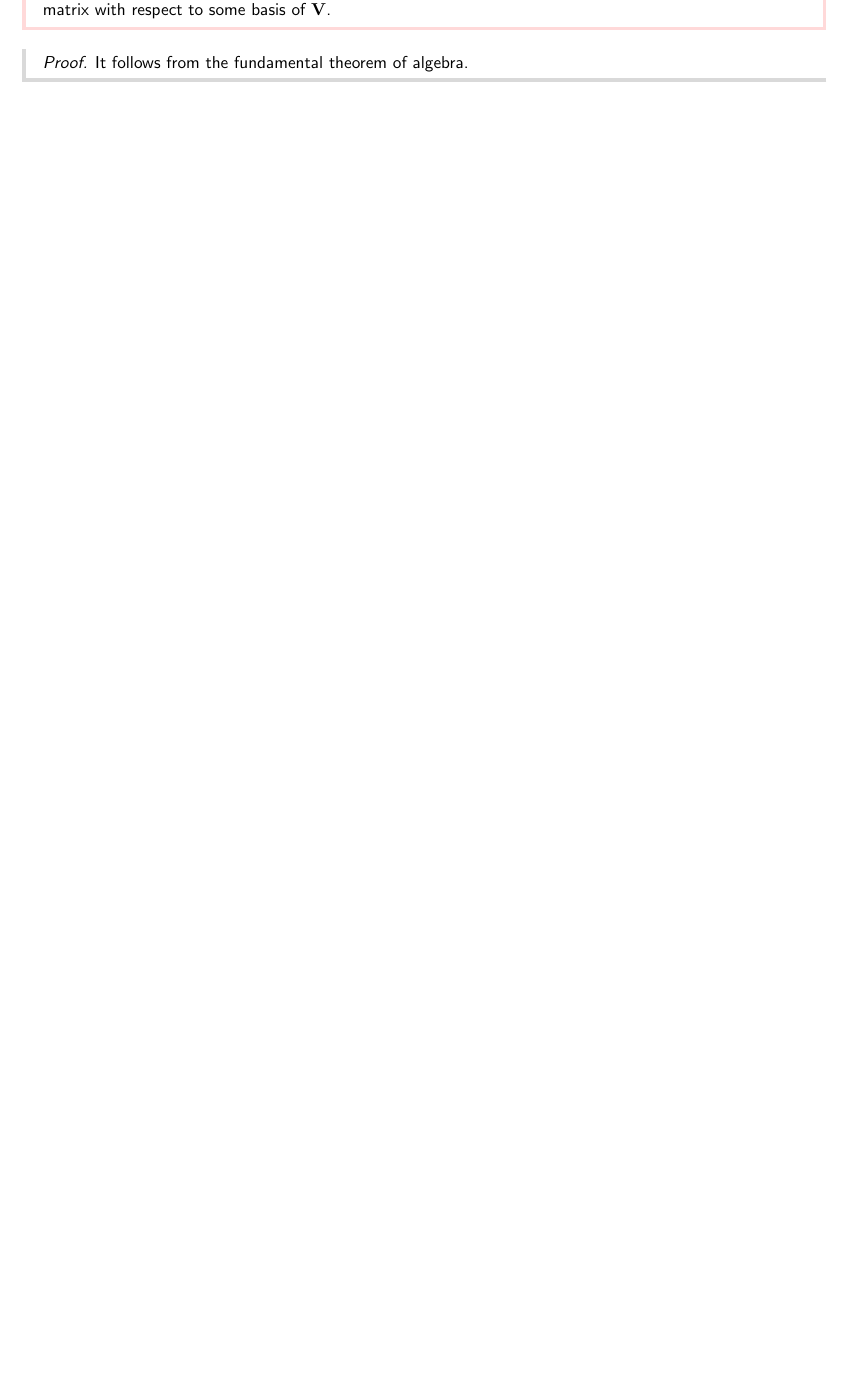
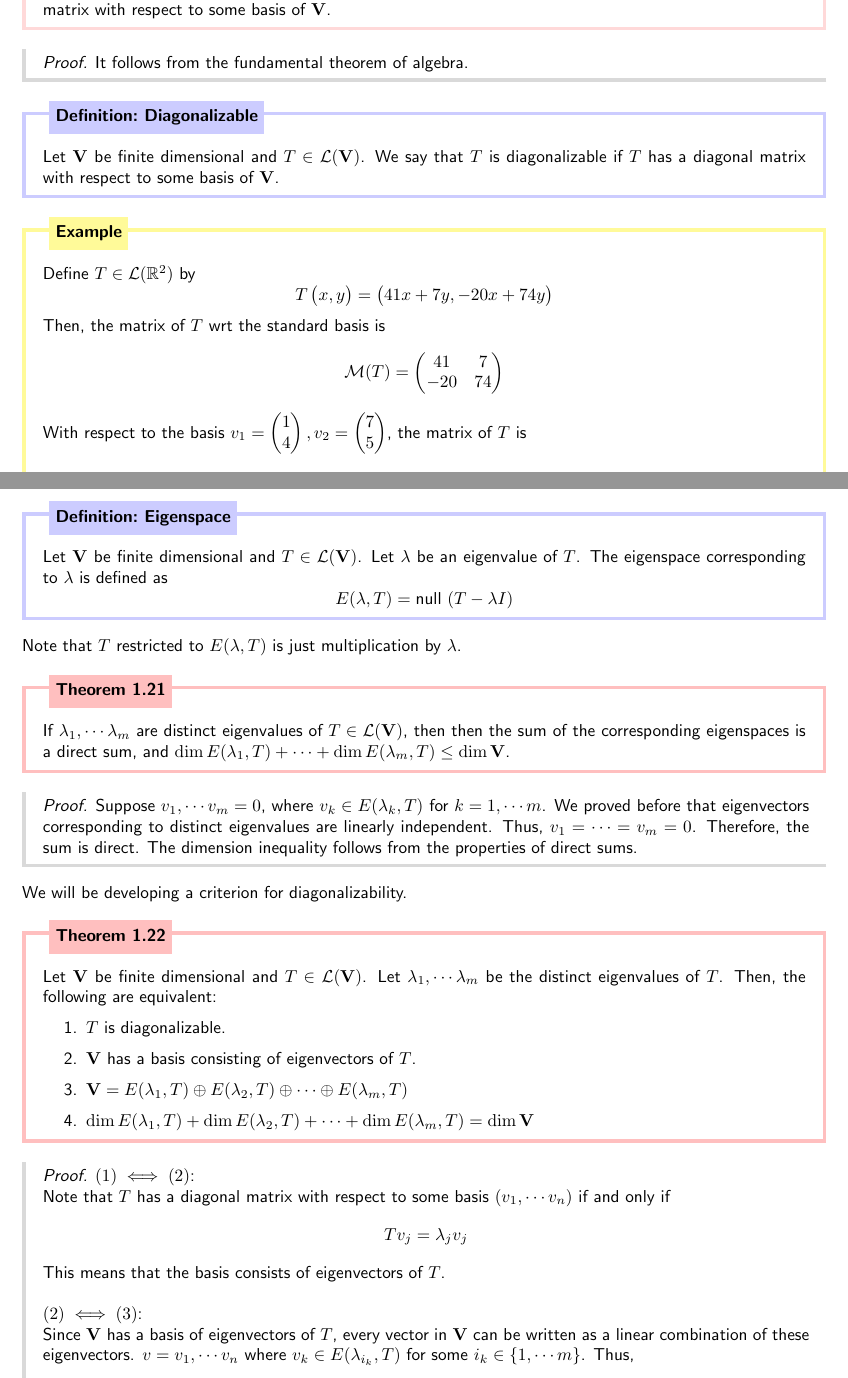
Before and after one commit to lonelyneutrin0/notes, a LaTeX document (mth414-linalg2/main.tex): part of page 11 of 11 before the commit and two parts of pages 11 and 12 of 13 after it, the two joined at a grey line, cut so that both start at the same text, the shorter picture padded with empty space. Compiled offline with pdfLaTeX.

Commit message:
Diagonal things

```diff
--- a/mth414-linalg2/main.tex
+++ b/mth414-linalg2/main.tex
@@ -638,3 +638,70 @@ $\mathbb R$.
 \begin{proof}
     It follows from the fundamental theorem of algebra.
 \end{proof}
+
+\begin{definition}[Diagonalizable]
+Let $\V$ be finite dimensional and $T \in \mathcal{L}(\V)$.
+We say that $T$ is diagonalizable if
+$T$ has a diagonal matrix with respect to some basis of $\V$.
+\end{definition}
+\begin{example}
+    Define $T \in \mathcal{L}(\mathbb R^2)$ by
+    $$T\pmqty{x, y} = \pmqty{41x + 7y, -20x + 74y}$$
+    Then, the matrix of $T$ wrt the standard basis is
+    $$\mathcal{M}(T) = \pmqty{41 & 7 \\ -20 & 74}$$
+    With respect to the basis $v_1 = \pmqty{1 \\ 4}, v_2 = \pmqty{7 \\ 5}$,
+    the matrix of $T$ is
+    $$\mathcal{M}(T) = \pmqty{69 & 0 \\ 0 & 46}$$
+    Therefore, $T$ is diagonalizable.
+\end{example}
+
+It is convenient to give a name to the set of all eigenvectors (and $\0$).
+\begin{definition}[Eigenspace]
+    Let $\V$ be finite dimensional and $T \in \mathcal{L}(\V)$.
+    Let $\lambda$ be an eigenvalue of $T$.
+    The eigenspace corresponding to $\lambda$ is defined as
+    $$E(\lambda, T) = \text{null }(T - \lambda I)$$
+\end{definition}
+Note that $T$ restricted to $E(\lambda, T)$ is just multiplication by $\lambda$.
+\begin{theorem}
+    If $\lambda_1, \cdots \lambda_m$ are distinct eigenvalues of $T \in \mathcal{L}(\V)$,
+    then then the sum of the corresponding eigenspaces is a direct sum, and
+    $\dim E(\lambda_1, T) + \cdots + \dim E(\lambda_m, T) \leq \dim \V$.
+\end{theorem}
+\begin{proof}
+    Suppose $v_1, \cdots v_m = 0$, where
+    $v_k \in E(\lambda_k, T)$ for $k = 1, \cdots m$.
+    We proved before that eigenvectors
+    corresponding to distinct eigenvalues are linearly
+    independent. Thus, $v_1 = \cdots = v_m = 0$.
+    Therefore, the sum is direct.
+    The dimension inequality follows
+    from the properties of direct sums.
+\end{proof}
+We will be developing a criterion for diagonalizability.
+\begin{theorem}
+    Let $\V$ be finite dimensional and $T \in \mathcal{L}(\V)$.
+    Let $\lambda_1, \cdots \lambda_m$ be the distinct eigenvalues of $T$.
+    Then, the following are equivalent:
+    \begin{enumerate}
+        \item $T$ is diagonalizable.
+        \item $\V$ has a basis consisting of eigenvectors of $T$.
+        \item $\V = E(\lambda_1, T) \oplus E(\lambda_2, T) \oplus \cdots \oplus E(\lambda_m, T)$
+        \item $\dim E(\lambda_1, T) + \dim E(\lambda_2, T) + \cdots + \dim E(\lambda_m, T) = \dim \V$
+\end{enumerate}
+\end{theorem}
+\begin{proof}
+    $(1) \iff (2)$: \\
+    Note that $T$ has a diagonal matrix
+    with respect to some basis $(v_1, \cdots v_n)$
+    if and only if
+    $$Tv_j = \lambda_j v_j$$
+    This means that the basis consists
+    of eigenvectors of $T$. \\\\
+    $(2) \iff (3)$: \\
+    Since $\V$ has a basis of eigenvectors of $T$,
+    every vector in $\V$ can be written
+    as a linear combination of these eigenvectors.
+    $v = v_1, \cdots v_n$ where
+    $v_k \in E(\lambda_{i_k}, T)$ for some $i_k \in \{1, \cdots m\}$.
+    Thus, $$\V = E(\lambda_1, T) + E(\lambda_2, T) + \cdots + E(\lambda_m, T)$$.
@@ -640,0 +726 @@ $\mathbb R$.
+\end{proof}
```
Also changed, not shown: mth414-linalg2/main.pdf, mth414-linalg2/main.tex (45 more changed lines).
